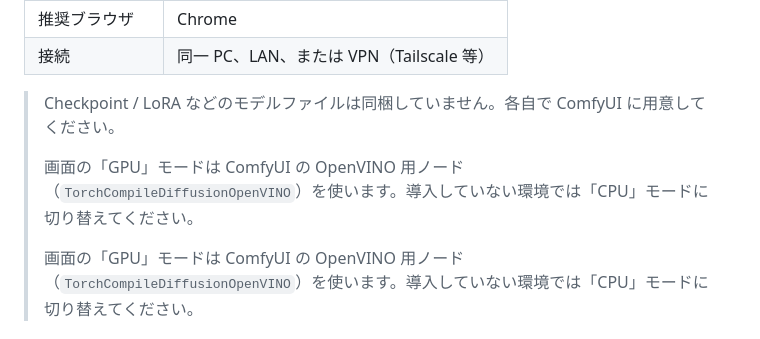
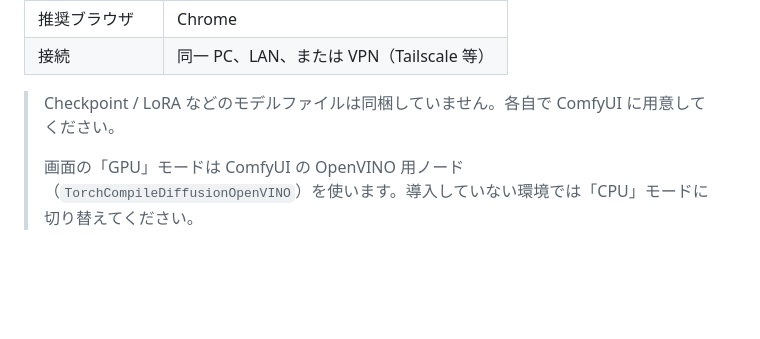
Before and after one commit to InkInc-official/ink-atelier, a Markdown page: README.md, the part around the change. Rendered like a GitHub page; blank space fills up the shorter version.

Commit message:
Remove duplicated OpenVINO note
Co-Authored-By: Claude Sonnet 5.5 <noreply@anthropic.com>
Claude-Session: https://claude.ai/code/session_018HPYXRyu3eiwYrYM3sktGM

```diff
--- a/README.md
+++ b/README.md
@@ -39,8 +39,6 @@ Ink Atelier は ComfyUI の API をバックエンドとして動作する Web
 | 接続 | 同一 PC、LAN、または VPN（Tailscale 等） |
 
 > Checkpoint / LoRA などのモデルファイルは同梱していません。各自で ComfyUI に用意してください。
->
-> 画面の「GPU」モードは ComfyUI の OpenVINO 用ノード（`TorchCompileDiffusionOpenVINO`）を使います。導入していない環境では「CPU」モードに切り替えてください。
 >
 > 画面の「GPU」モードは ComfyUI の OpenVINO 用ノード（`TorchCompileDiffusionOpenVINO`）を使います。導入していない環境では「CPU」モードに切り替えてください。
 
```
